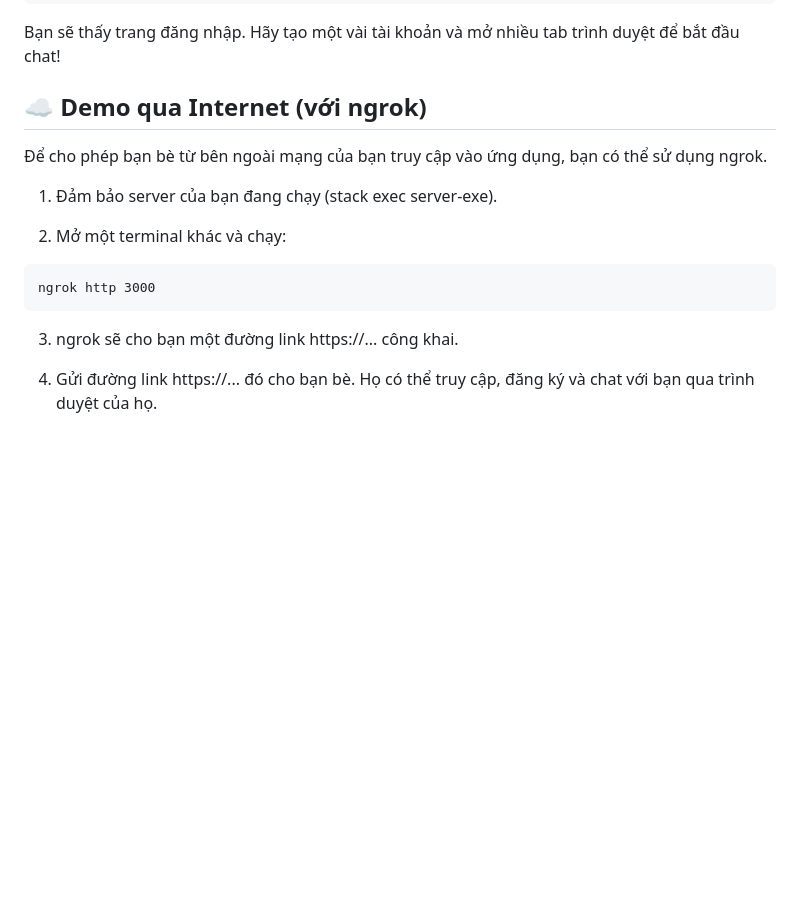
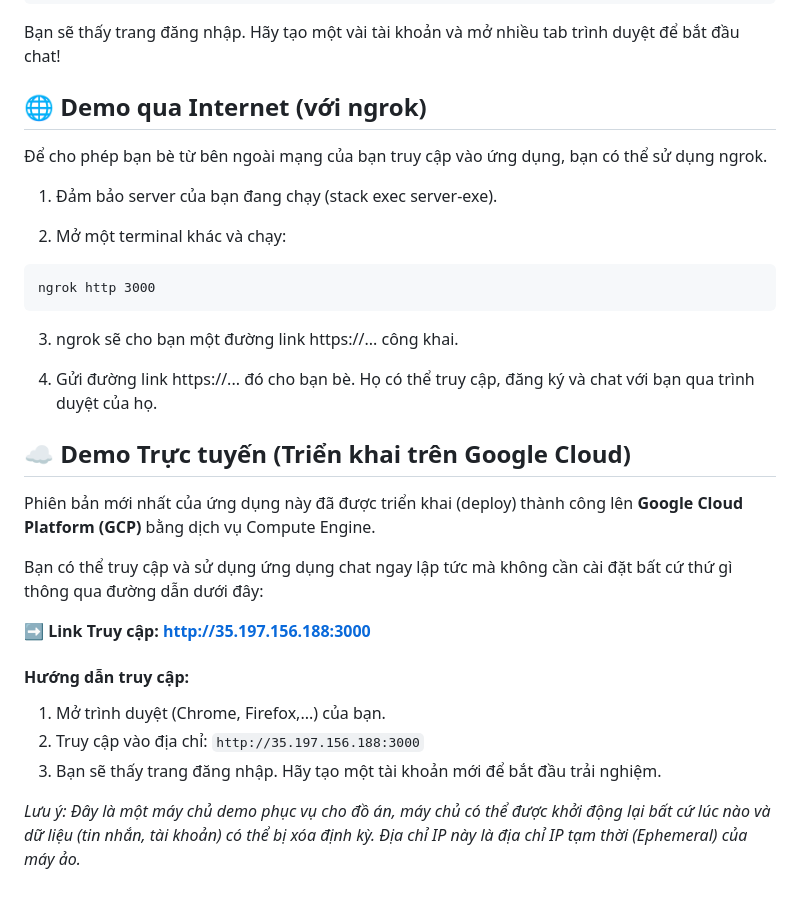
Before and after one commit to Sunphuynx/Haskell-chat-room, a Markdown page: README.md, the part around the change. Drawn GitHub-style; blank space fills up the shorter version.

Commit message:
Revise demo headings and add GCP deployment details
Updated demo section headings and added Google Cloud deployment information.

````diff
--- a/README.md
+++ b/README.md
@@ -95,7 +95,7 @@ http://localhost:3000
 ```
 Bạn sẽ thấy trang đăng nhập. Hãy tạo một vài tài khoản và mở nhiều tab trình duyệt để bắt đầu chat!
 
-## ☁️ Demo qua Internet (với ngrok)
+## 🌐 Demo qua Internet (với ngrok)
 
 Để cho phép bạn bè từ bên ngoài mạng của bạn truy cập vào ứng dụng, bạn có thể sử dụng ngrok.
 
@@ -109,3 +109,19 @@ ngrok http 3000
 3. ngrok sẽ cho bạn một đường link https://... công khai.
 
 4. Gửi đường link https://... đó cho bạn bè. Họ có thể truy cập, đăng ký và chat với bạn qua trình duyệt của họ.
+
+## ☁️ Demo Trực tuyến (Triển khai trên Google Cloud)
+
+Phiên bản mới nhất của ứng dụng này đã được triển khai (deploy) thành công lên **Google Cloud Platform (GCP)** bằng dịch vụ Compute Engine.
+
+Bạn có thể truy cập và sử dụng ứng dụng chat ngay lập tức mà không cần cài đặt bất cứ thứ gì thông qua đường dẫn dưới đây:
+
+**➡️ Link Truy cập: [http://35.197.156.188:3000](http://35.197.156.188:3000)**
+
+#### Hướng dẫn truy cập:
+
+1.  Mở trình duyệt (Chrome, Firefox,...) của bạn.
+2.  Truy cập vào địa chỉ: `http://35.197.156.188:3000`
+3.  Bạn sẽ thấy trang đăng nhập. Hãy tạo một tài khoản mới để bắt đầu trải nghiệm.
+
+*Lưu ý: Đây là một máy chủ demo phục vụ cho đồ án, máy chủ có thể được khởi động lại bất cứ lúc nào và dữ liệu (tin nhắn, tài khoản) có thể bị xóa định kỳ. Địa chỉ IP này là địa chỉ IP tạm thời (Ephemeral) của máy ảo.*
````
